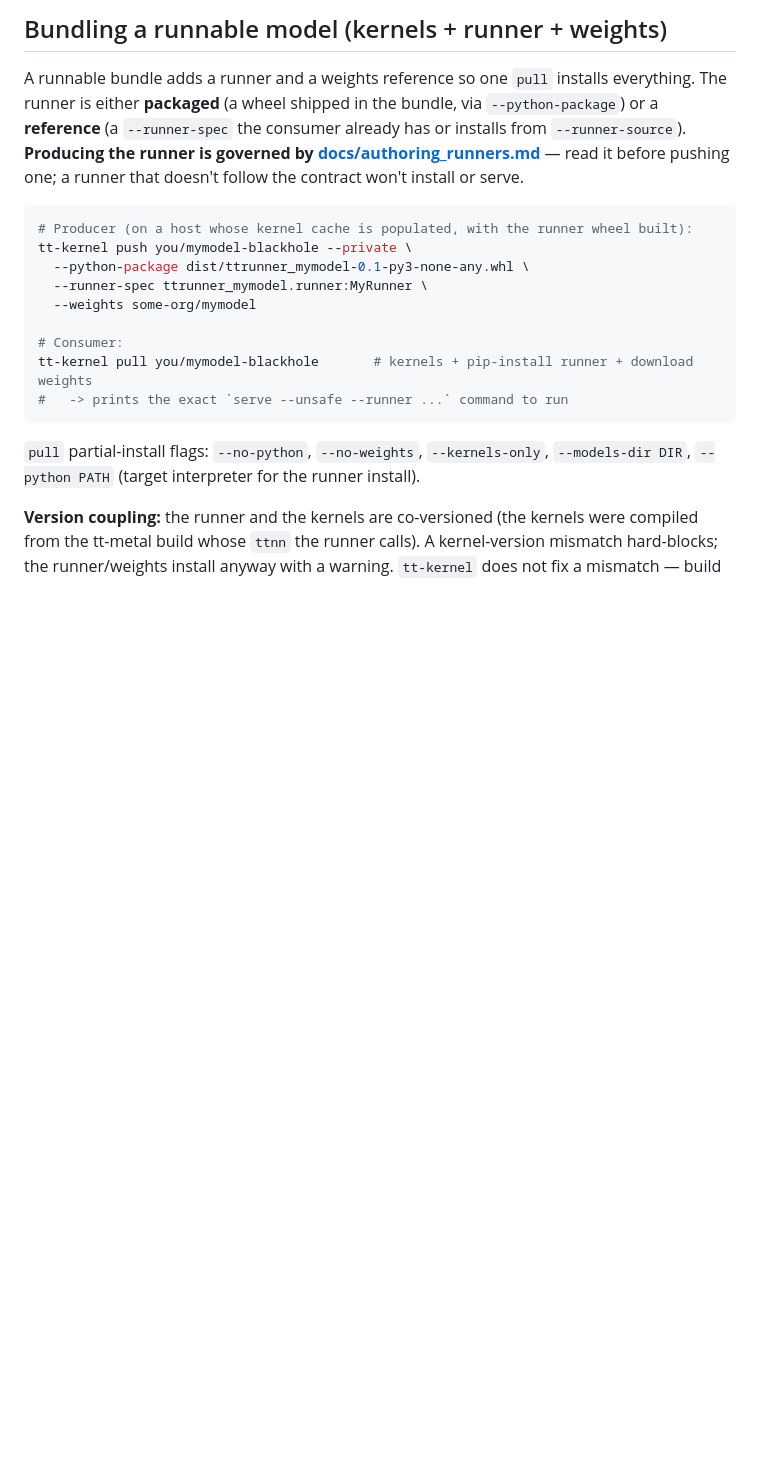
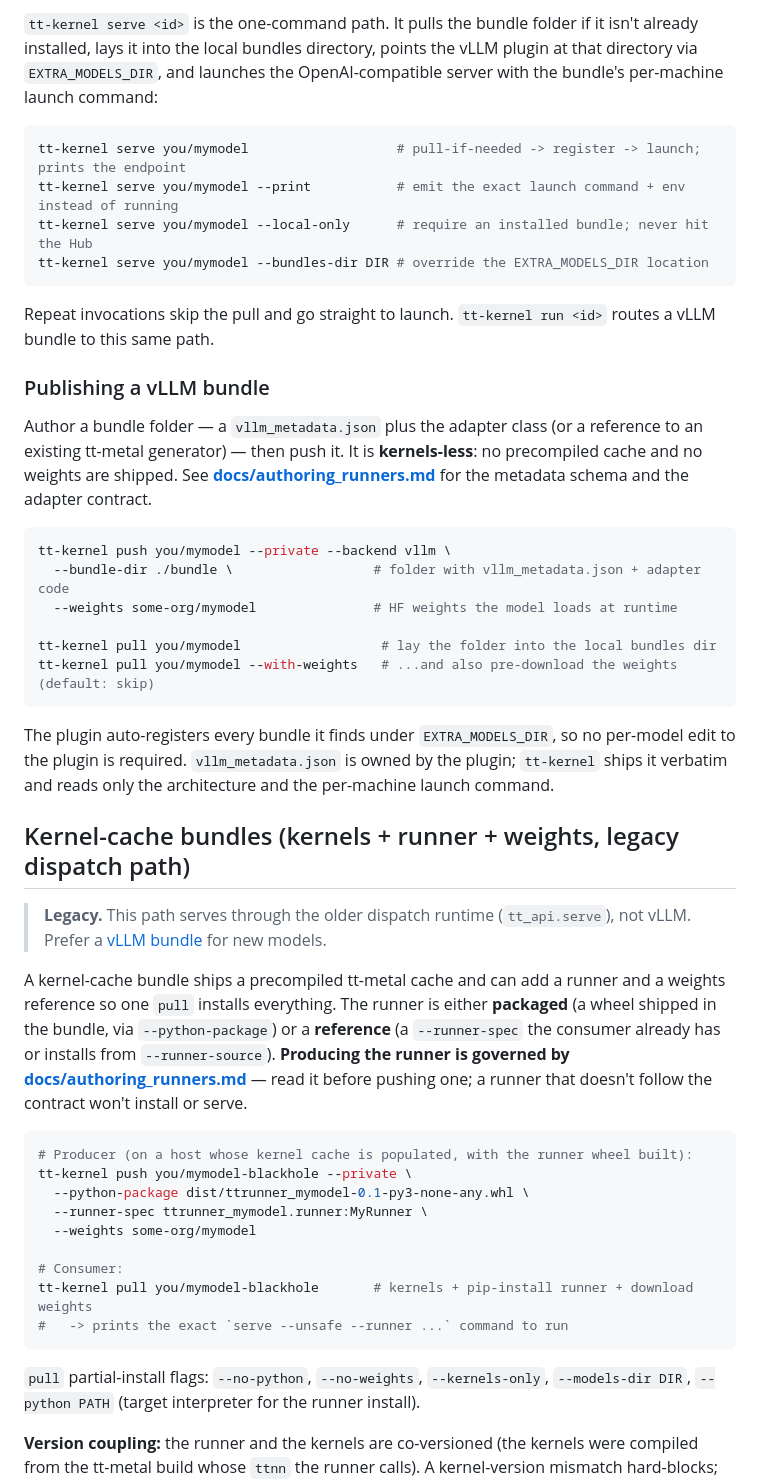
Before and after one commit to tenstorrent/tt-kernel-package-manager, a Markdown page: README.md, the part around one of its changes. Drawn GitHub-style; blank space fills up the shorter version.

````diff
--- a/README.md
+++ b/README.md
@@ -60,10 +84,48 @@ matching host `pull` and re-run — the kernels load from cache with no recompil
 
-## Bundling a runnable model (kernels + runner + weights)
+`tt-kernel serve <id>` is the one-command path. It pulls the bundle folder if it isn't already
+installed, lays it into the local bundles directory, points the vLLM plugin at that directory
+via `EXTRA_MODELS_DIR`, and launches the OpenAI-compatible server with the bundle's
+per-machine launch command:
 
-A runnable bundle adds a runner and a weights reference so one `pull` installs
-everything. The runner is either **packaged** (a wheel shipped in the bundle, via
-`--python-package`) or a **reference** (a `--runner-spec` the consumer already has or
-installs from `--runner-source`). **Producing the runner is governed by
+```bash
+tt-kernel serve you/mymodel                   # pull-if-needed -> register -> launch; prints the endpoint
+tt-kernel serve you/mymodel --print           # emit the exact launch command + env instead of running
+tt-kernel serve you/mymodel --local-only      # require an installed bundle; never hit the Hub
+tt-kernel serve you/mymodel --bundles-dir DIR # override the EXTRA_MODELS_DIR location
+```
+
+Repeat invocations skip the pull and go straight to launch. `tt-kernel run <id>` routes a vLLM
+bundle to this same path.
+
+### Publishing a vLLM bundle
+
+Author a bundle folder — a `vllm_metadata.json` plus the adapter class (or a reference to an
+existing tt-metal generator) — then push it. It is **kernels-less**: no precompiled cache and
+no weights are shipped. See **[docs/authoring_runners.md](docs/authoring_runners.md)** for the
+metadata schema and the adapter contract.
+
+```bash
+tt-kernel push you/mymodel --private --backend vllm \
+  --bundle-dir ./bundle \                  # folder with vllm_metadata.json + adapter code
+  --weights some-org/mymodel               # HF weights the model loads at runtime
+
+tt-kernel pull you/mymodel                  # lay the folder into the local bundles dir
+tt-kernel pull you/mymodel --with-weights   # ...and also pre-download the weights (default: skip)
+```
+
+The plugin auto-registers every bundle it finds under `EXTRA_MODELS_DIR`, so no per-model edit
+to the plugin is required. `vllm_metadata.json` is owned by the plugin; `tt-kernel` ships it
+verbatim and reads only the architecture and the per-machine launch command.
+
+## Kernel-cache bundles (kernels + runner + weights, legacy dispatch path)
+
+> **Legacy.** This path serves through the older dispatch runtime (`tt_api.serve`), not vLLM.
+> Prefer a [vLLM bundle](#serving-with-vllm-the-default) for new models.
+
+A kernel-cache bundle ships a precompiled tt-metal cache and can add a runner and a weights
+reference so one `pull` installs everything. The runner is either **packaged** (a wheel shipped
+in the bundle, via `--python-package`) or a **reference** (a `--runner-spec` the consumer
+already has or installs from `--runner-source`). **Producing the runner is governed by
 [docs/authoring_runners.md](docs/authoring_runners.md)** — read it before pushing one; a
 runner that doesn't follow the contract won't install or serve.
 
````
Also changed, not shown: other parts of README.md (+89 -57 lines).
